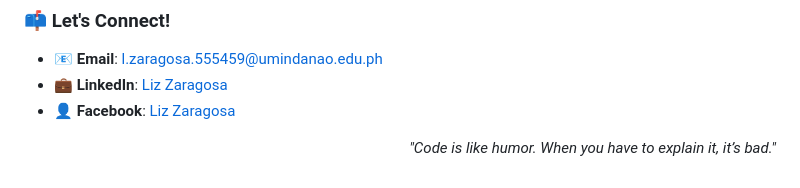
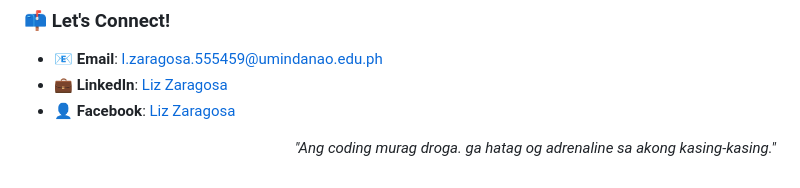
Before and after one commit to lzaragosa555459-eng/lzaragosa555459-eng, a Markdown page: README.md, the part around the change. GitHub-like rendering.

```diff
--- a/README.md
+++ b/README.md
@@ -60,5 +60,5 @@
 - 👤 **Facebook**: [Liz Zaragosa](https://fb.com/liz.zaragosa.2024)
 
 <p align="right">
-  <i>"Code is like humor. When you have to explain it, it’s bad."</i>
+  <i>"Ang coding murag droga. ga hatag og adrenaline sa akong kasing-kasing."</i>
 </p>
```
